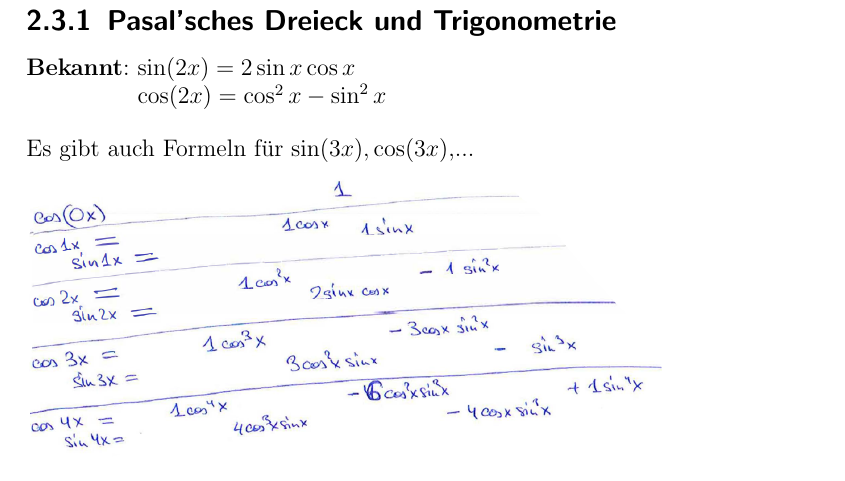
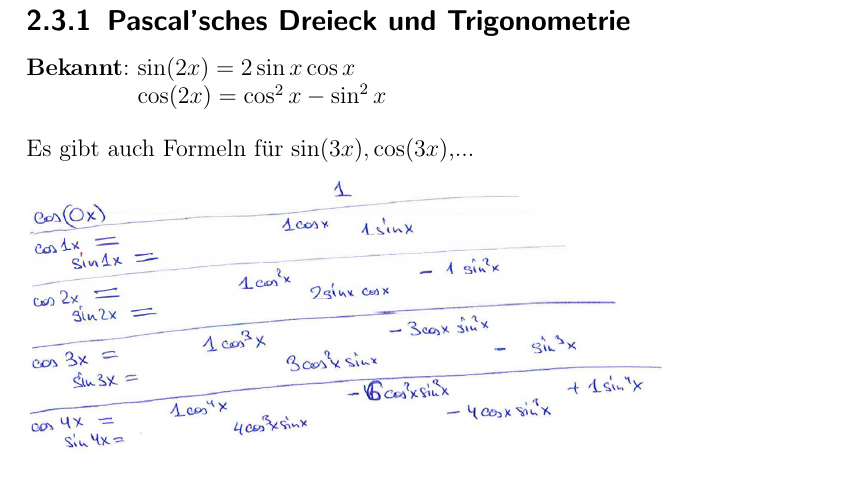
Before and after one commit to rtschu/Stochastik-SS19, a LaTeX book (Mitschrift Stochastik.tex, which reads tex/04_09.tex): part of page 14 of 56, cut so that both start at the same text. Compiled offline with pdfLaTeX.

Commit message:
Update 04_09.tex

```diff
--- a/tex/04_09.tex
+++ b/tex/04_09.tex
@@ -47,7 +47,7 @@ k Elemente auswählen $\Leftrightarrow$ n-k nicht auswählen.\medskip\\
 $\sum^n_{k=0}\binom{n}{k}1^k1^{n-k} = (1+1)^n=2^n\qed$\medskip\\
 \textbf{Übung}: (ähnlich)\\
 $\binom{n}{0}+\binom{n}{2}+\binom{n}{4}+...=\binom{n}{1}+\binom{n}{3}+\binom{n}{5}+...$\newpage
-\subsection{Pasal'sches Dreieck und Trigonometrie}
+\subsection{Pascal'sches Dreieck und Trigonometrie}
 \begin{tabbing}
 	\textbf{Bekannt}: \= $\sin(2x) = 2\sin x \cos x$\\
 	\> $\cos(2x)=\cos^2x-\sin^2x$
```
